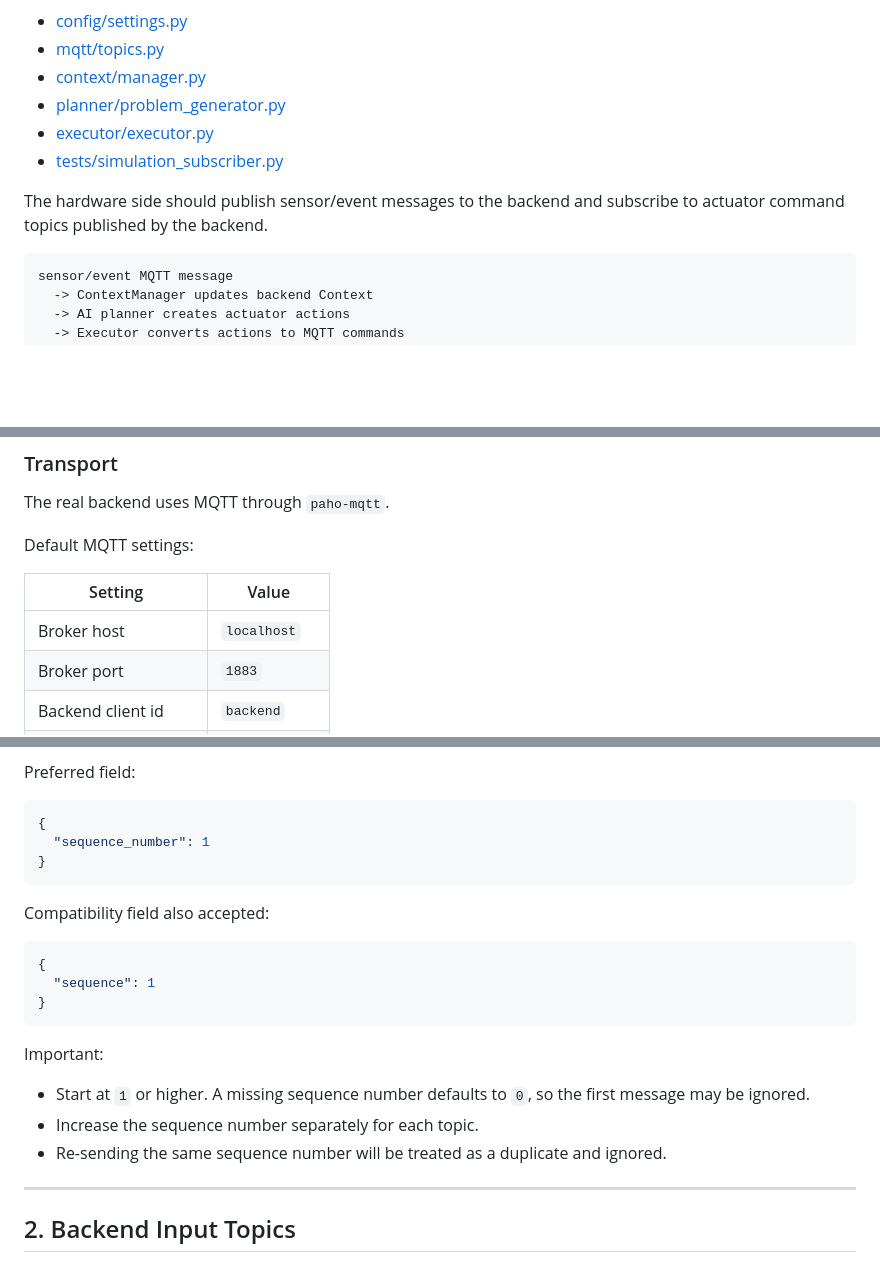
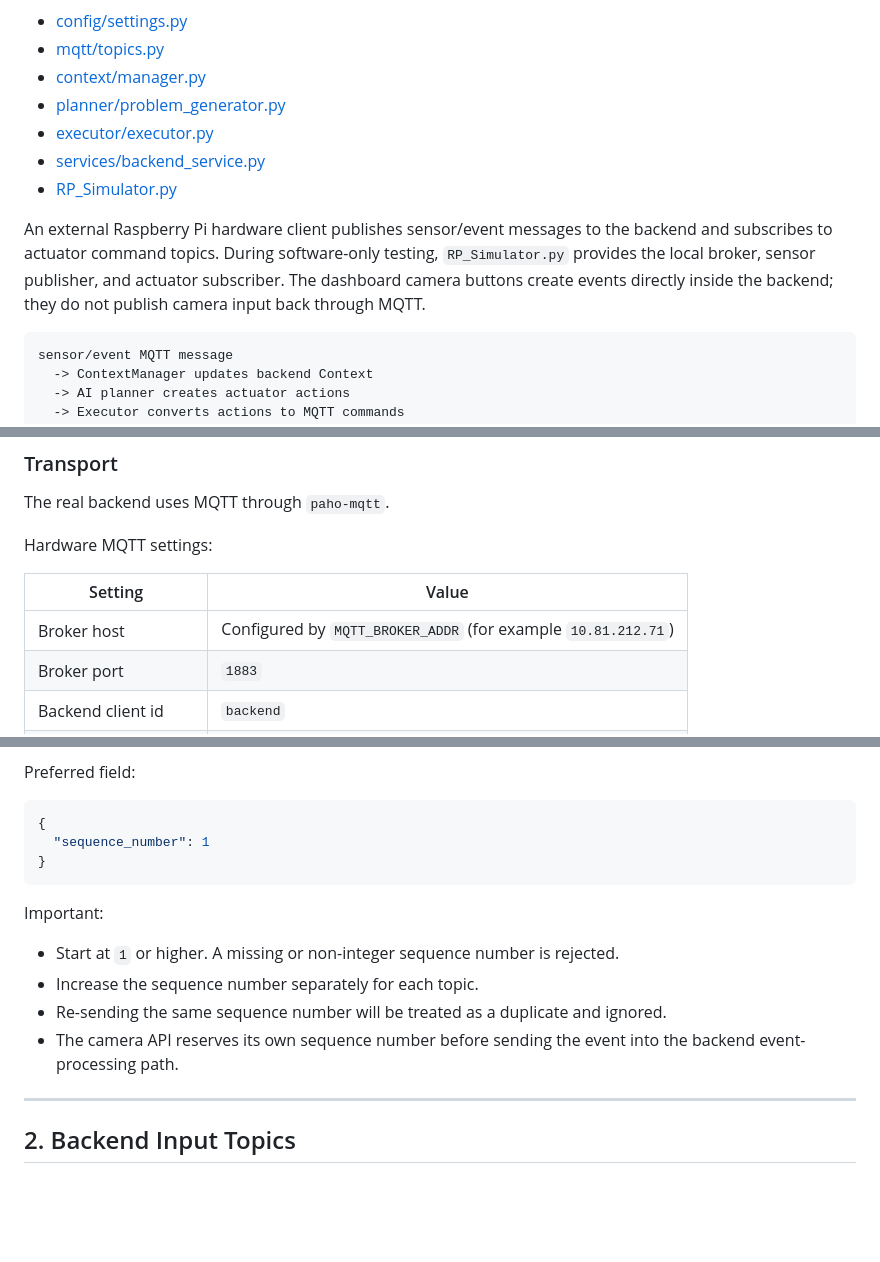
Before and after one commit to Hajiwo/Internet-of-Things-Project-, a Markdown page: docs/message_format.md, 3 parts joined by grey strips. Rendered like a GitHub page; blank space fills up the shorter version.

````diff
--- a/docs/message_format.md
+++ b/docs/message_format.md
@@ -8,10 +8,14 @@ It is based on the current project implementation, especially:
 - [context/manager.py](../context/manager.py)
 - [planner/problem_generator.py](../planner/problem_generator.py)
 - [executor/executor.py](../executor/executor.py)
-- [tests/simulation_subscriber.py](../tests/simulation_subscriber.py)
+- [services/backend_service.py](../services/backend_service.py)
+- [RP_Simulator.py](../RP_Simulator.py)
 
-The hardware side should publish sensor/event messages to the backend and subscribe
-to actuator command topics published by the backend.
+An external Raspberry Pi hardware client publishes sensor/event messages to the
+backend and subscribes to actuator command topics. During software-only testing,
+`RP_Simulator.py` provides the local broker, sensor publisher, and actuator
+subscriber. The dashboard camera buttons create events directly inside the
+backend; they do not publish camera input back through MQTT.
 
 ```text
 sensor/event MQTT message
@@ -29,11 +33,11 @@ sensor/event MQTT message
 
 The real backend uses MQTT through `paho-mqtt`.
 
-Default MQTT settings:
+Hardware MQTT settings:
 
 | Setting | Value |
 |---|---|
-| Broker host | `localhost` |
+| Broker host | Configured by `MQTT_BROKER_ADDR` (for example `10.81.212.71`) |
 | Broker port | `1883` |
 | Backend client id | `backend` |
 | Raspberry Pi client id | `raspberrypi` |
@@ -87,19 +107,13 @@ Preferred field:
 }
 ```
 
-Compatibility field also accepted:
-
-```json
-{
-  "sequence": 1
-}
-```
-
 Important:
 
-- Start at `1` or higher. A missing sequence number defaults to `0`, so the first message may be ignored.
+- Start at `1` or higher. A missing or non-integer sequence number is rejected.
 - Increase the sequence number separately for each topic.
 - Re-sending the same sequence number will be treated as a duplicate and ignored.
+- The camera API reserves its own sequence number before sending the event into the
+  backend event-processing path.
 
 ---
 
````
Also changed, not shown: other parts of docs/message_format.md (+45 -20 lines), README.md (+5 -1 lines).
